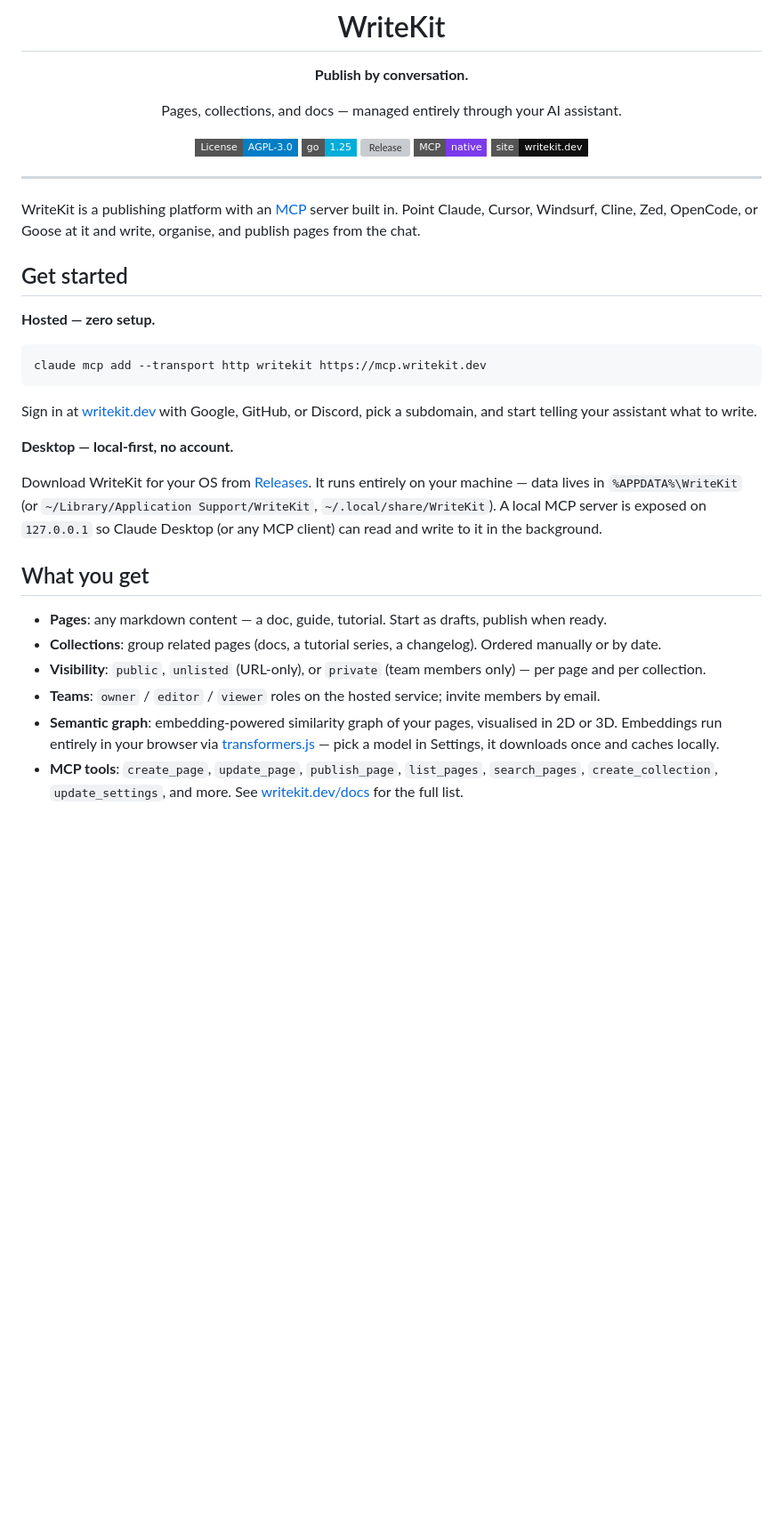
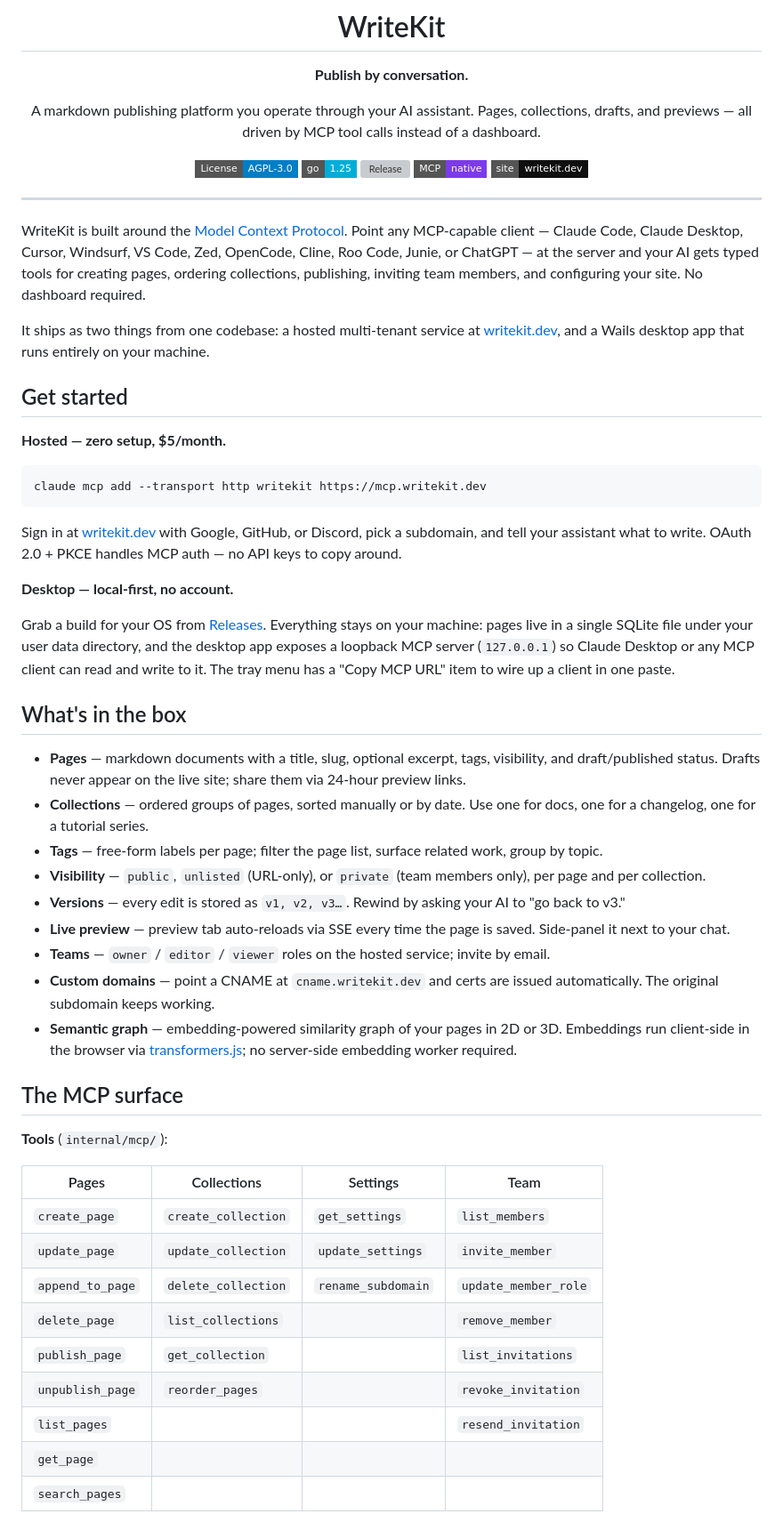
Before and after one commit to Macawls/writekit, a Markdown page: README.md, the part around one of its changes. Shown at 89% size. Drawn GitHub-style; badges without logos; blank space fills up the shorter version; grey boxes are pictures that could not be loaded.

````diff
--- a/README.md
+++ b/README.md
@@ -4,7 +4,7 @@
 
 **Publish by conversation.**
 
-Pages, collections, and docs — managed entirely through your AI assistant.
+A markdown publishing platform you operate through your AI assistant. Pages, collections, drafts, and previews — all driven by MCP tool calls instead of a dashboard.
 
 [![License: AGPL-3.0](https://img.shields.io/badge/License-AGPL--3.0-blue.svg?style=flat-square)](LICENSE)
 [![Go Version](https://img.shields.io/badge/go-1.25-00ADD8?style=flat-square&logo=go)](go.mod)
@@ -16,27 +16,49 @@ Pages, collections, and docs — managed entirely through your AI assistant.
 
 ---
 
-WriteKit is a publishing platform with an [MCP](https://modelcontextprotocol.io) server built in. Point Claude, Cursor, Windsurf, Cline, Zed, OpenCode, or Goose at it and write, organise, and publish pages from the chat.
+WriteKit is built around the [Model Context Protocol](https://modelcontextprotocol.io). Point any MCP-capable client — Claude Code, Claude Desktop, Cursor, Windsurf, VS Code, Zed, OpenCode, Cline, Roo Code, Junie, or ChatGPT — at the server and your AI gets typed tools for creating pages, ordering collections, publishing, inviting team members, and configuring your site. No dashboard required.
+
+It ships as two things from one codebase: a hosted multi-tenant service at [writekit.dev](https://writekit.dev), and a Wails desktop app that runs entirely on your machine.
 
 ## Get started
 
-**Hosted — zero setup.**
+**Hosted — zero setup, $5/month.**
 
 ```bash
 claude mcp add --transport http writekit https://mcp.writekit.dev
 ```
 
-Sign in at [writekit.dev](https://writekit.dev) with Google, GitHub, or Discord, pick a subdomain, and start telling your assistant what to write.
+Sign in at [writekit.dev](https://writekit.dev) with Google, GitHub, or Discord, pick a subdomain, and tell your assistant what to write. OAuth 2.0 + PKCE handles MCP auth — no API keys to copy around.
 
 **Desktop — local-first, no account.**
 
-Download WriteKit for your OS from [Releases](https://github.com/Macawls/writekit/releases/latest). It runs entirely on your machine — data lives in `%APPDATA%\WriteKit` (or `~/Library/Application Support/WriteKit`, `~/.local/share/WriteKit`). A local MCP server is exposed on `127.0.0.1` so Claude Desktop (or any MCP client) can read and write to it in the background.
+Grab a build for your OS from [Releases](https://github.com/Macawls/writekit/releases/latest). Everything stays on your machine: pages live in a single SQLite file under your user data directory, and the desktop app exposes a loopback MCP server (`127.0.0.1`) so Claude Desktop or any MCP client can read and write to it. The tray menu has a "Copy MCP URL" item to wire up a client in one paste.
 
-## What you get
+## What's in the box
 
-- **Pages**: any markdown content — a doc, guide, tutorial. Start as drafts, publish when ready.
-- **Collections**: group related pages (docs, a tutorial series, a changelog). Ordered manually or by date.
-- **Visibility**: `public`, `unlisted` (URL-only), or `private` (team members only) — per page and per collection.
-- **Teams**: `owner` / `editor` / `viewer` roles on the hosted service; invite members by email.
-- **Semantic graph**: embedding-powered similarity graph of your pages, visualised in 2D or 3D. Embeddings run entirely in your browser via [transformers.js](https://huggingface.co/docs/transformers.js) — pick a model in Settings, it downloads once and caches locally.
-- **MCP tools**: `create_page`, `update_page`, `publish_page`, `list_pages`, `search_pages`, `create_collection`, `update_settings`, and more. See [writekit.dev/docs](https://writekit.dev/docs) for the full list.
+- **Pages** — markdown documents with a title, slug, optional excerpt, tags, visibility, and draft/published status. Drafts never appear on the live site; share them via 24-hour preview links.
+- **Collections** — ordered groups of pages, sorted manually or by date. Use one for docs, one for a changelog, one for a tutorial series.
+- **Tags** — free-form labels per page; filter the page list, surface related work, group by topic.
+- **Visibility** — `public`, `unlisted` (URL-only), or `private` (team members only), per page and per collection.
+- **Versions** — every edit is stored as `v1, v2, v3…`. Rewind by asking your AI to "go back to v3."
+- **Live preview** — preview tab auto-reloads via SSE every time the page is saved. Side-panel it next to your chat.
+- **Teams** — `owner` / `editor` / `viewer` roles on the hosted service; invite by email.
+- **Custom domains** — point a CNAME at `cname.writekit.dev` and certs are issued automatically. The original subdomain keeps working.
+- **Semantic graph** — embedding-powered similarity graph of your pages in 2D or 3D. Embeddings run client-side in the browser via [transformers.js](https://huggingface.co/docs/transformers.js); no server-side embedding worker required.
+
+## The MCP surface
+
+**Tools** (`internal/mcp/`):
+
+| Pages | Collections | Settings | Team |
+|---|---|---|---|
+| `create_page` | `create_collection` | `get_settings` | `list_members` |
+| `update_page` | `update_collection` | `update_settings` | `invite_member` |
+| `append_to_page` | `delete_collection` | `rename_subdomain` | `update_member_role` |
+| `delete_page` | `list_collections` | | `remove_member` |
+| `publish_page` | `get_collection` | | `list_invitations` |
+| `unpublish_page` | `reorder_pages` | | `revoke_invitation` |
+| `list_pages` | | | `resend_invitation` |
+| `get_page` | | | |
+| `search_pages` | | | |
+
````
Also changed, not shown: other parts of README.md (+57 -15 lines).
